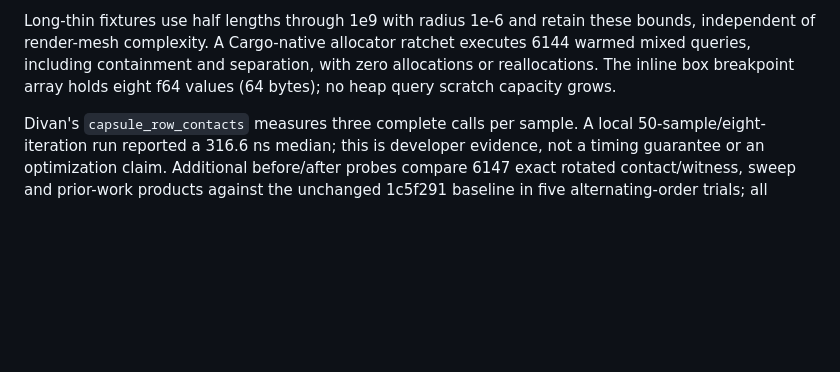
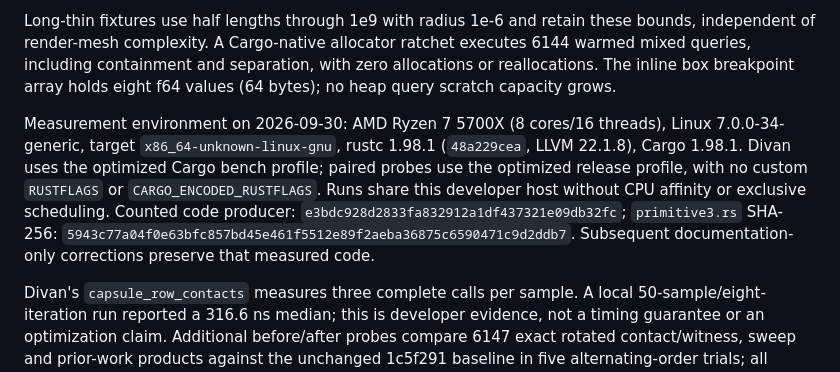
Before and after one commit to moritzbrantner/rust-kernels, a Markdown page: docs/capsule-row-acceptance.md, the part around the change. Rendered like a GitHub page; blank space fills up the shorter version.

Commit message:
docs: identify capsule row measurement environment

```diff
--- a/docs/capsule-row-acceptance.md
+++ b/docs/capsule-row-acceptance.md
@@ -74,6 +74,16 @@ executes 6144 warmed mixed queries, including containment and separation, with z
 allocations or reallocations. The inline box breakpoint array holds eight f64
 values (64 bytes); no heap query scratch capacity grows.
 
+Measurement environment on 2026-09-30: AMD Ryzen 7 5700X (8 cores/16 threads),
+Linux 7.0.0-34-generic, target `x86_64-unknown-linux-gnu`, rustc 1.98.1
+(`48a229cea`, LLVM 22.1.8), Cargo 1.98.1. Divan uses the optimized Cargo bench
+profile; paired probes use the optimized release profile, with no custom
+`RUSTFLAGS` or `CARGO_ENCODED_RUSTFLAGS`. Runs share this developer host without CPU
+affinity or exclusive scheduling. Counted code producer:
+`e3bdc928d2833fa832912a1df437321e09db32fc`; `primitive3.rs` SHA-256:
+`5943c77a04f0e63bfc857bd45e461f5512e89f2aeba36875c6590471c9d2ddb7`.
+Subsequent documentation-only corrections preserve that measured code.
+
 Divan's `capsule_row_contacts` measures three complete calls per sample. A local
 50-sample/eight-iteration run reported a 316.6 ns median; this is developer evidence,
 not a timing guarantee or an optimization claim. Additional before/after probes
```
